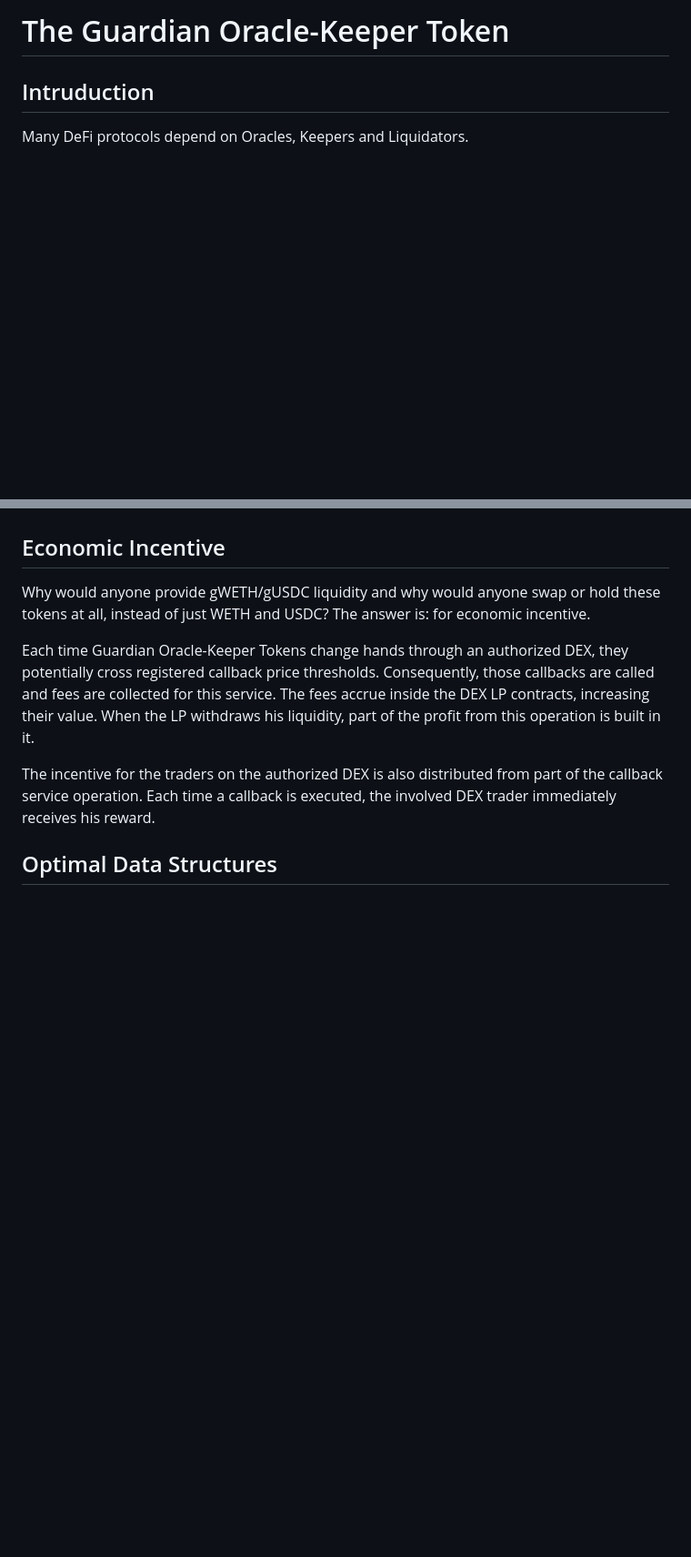
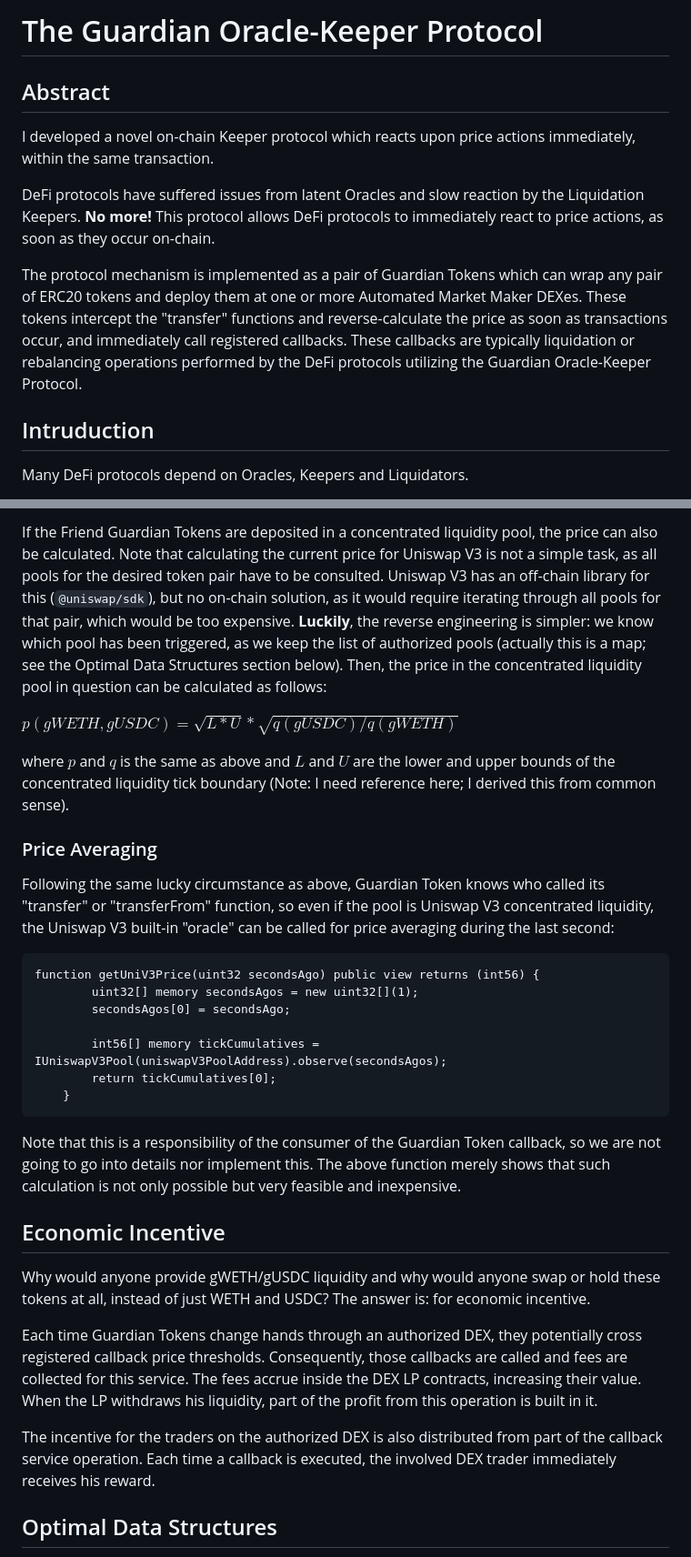
Before and after one commit to jordan-public/guardian-oracle-keeper, a Markdown page: README.md, 2 parts joined by grey strips. Shown: that part at 91% size. Rendered like a GitHub page; blank space fills up the shorter version.

````diff
--- a/README.md
+++ b/README.md
@@ -1,4 +1,13 @@
-# The Guardian Oracle-Keeper Token
+# The Guardian Oracle-Keeper Protocol
+
+## Abstract
+
+I developed a novel on-chain Keeper protocol which reacts upon price actions immediately, within the same transaction.
+
+DeFi protocols have suffered issues from latent Oracles and slow reaction by the Liquidation Keepers. **No more!** This protocol allows DeFi protocols to immediately react to price actions, as soon as they occur on-chain.
+
+The protocol mechanism is implemented as a pair of Guardian Tokens which can wrap any pair of ERC20 tokens and deploy them at one or more Automated Market Maker DEXes. These tokens intercept the "transfer" functions and reverse-calculate the price as soon as transactions occur, and immediately call registered callbacks. These callbacks are typically liquidation or rebalancing operations performed by the DeFi protocols utilizing the Guardian Oracle-Keeper Protocol.
+
 
 ## Intruduction
 
@@ -58,8 +83,29 @@ Let us consider another issue: low gWETH/gUSDC liquidity on the authorized DEX.
+If the Friend Guardian Tokens are deposited in a concentrated liquidity pool, the price can also be calculated. Note that calculating the current price for Uniswap V3 is not a simple task, as all pools for the desired token pair have to be consulted. Uniswap V3 has an off-chain library for this (```@uniswap/sdk```), but no on-chain solution, as it would require iterating through all pools for that pair, which would be too expensive. **Luckily**, the reverse engineering is simpler: we know which pool has been triggered, as we keep the list of authorized pools (actually this is a map; see the Optimal Data Structures section below). Then, the price in the concentrated liquidity pool in question can be calculated as follows:
+
+$p(gWETH, gUSDC) = \sqrt{L * U} * \sqrt{q(gUSDC) /q(gWETH)}$
+
+where $p$ and $q$ is the same as above and $L$ and $U$ are the lower and upper bounds of the concentrated liquidity tick boundary (Note: I need reference here; I derived this from common sense).
+
+### Price Averaging
+
+Following the same lucky circumstance as above, Guardian Token knows who called its "transfer" or "transferFrom" function, so even if the pool is Uniswap V3 concentrated liquidity, the Uniswap V3 built-in "oracle" can be called for price averaging during the last second:
+
+```
+function getUniV3Price(uint32 secondsAgo) public view returns (int56) {
+        uint32[] memory secondsAgos = new uint32[](1);
+        secondsAgos[0] = secondsAgo;
+
+        int56[] memory tickCumulatives = IUniswapV3Pool(uniswapV3PoolAddress).observe(secondsAgos);
+        return tickCumulatives[0];
+    }
+```
+
+Note that this is a responsibility of the consumer of the Guardian Token callback, so we are not going to go into details nor implement this. The above function merely shows that such calculation is not only possible but very feasible and inexpensive.
 ## Economic Incentive
 
 Why would anyone provide gWETH/gUSDC liquidity and why would anyone swap or hold these tokens at all, instead of just WETH and USDC? The answer is: for economic incentive.
 
-Each time Guardian Oracle-Keeper Tokens change hands through an authorized DEX, they potentially cross registered callback price thresholds. Consequently, those callbacks are called and fees are collected for this service. The fees accrue inside the DEX LP contracts, increasing their value. When the LP withdraws his liquidity, part of the profit from this operation is built in it.
+Each time Guardian Tokens change hands through an authorized DEX, they potentially cross registered callback price thresholds. Consequently, those callbacks are called and fees are collected for this service. The fees accrue inside the DEX LP contracts, increasing their value. When the LP withdraws his liquidity, part of the profit from this operation is built in it.
 
 The incentive for the traders on the authorized DEX is also distributed from part of the callback service operation. Each time a callback is executed, the involved DEX trader immediately receives his reward.
 ## Optimal Data Structures
````
Also changed, not shown: other parts of README.md (+32 -10 lines).
